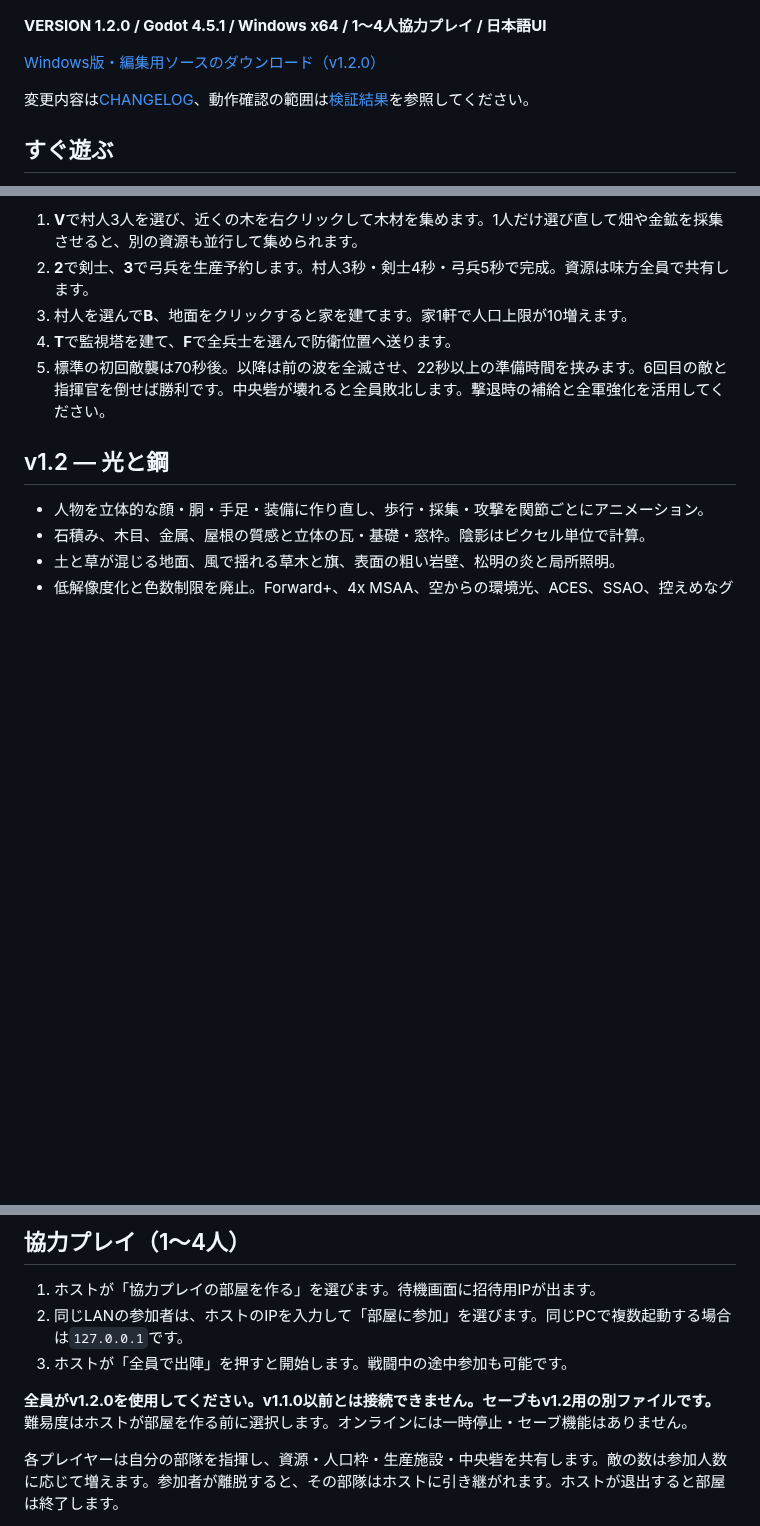
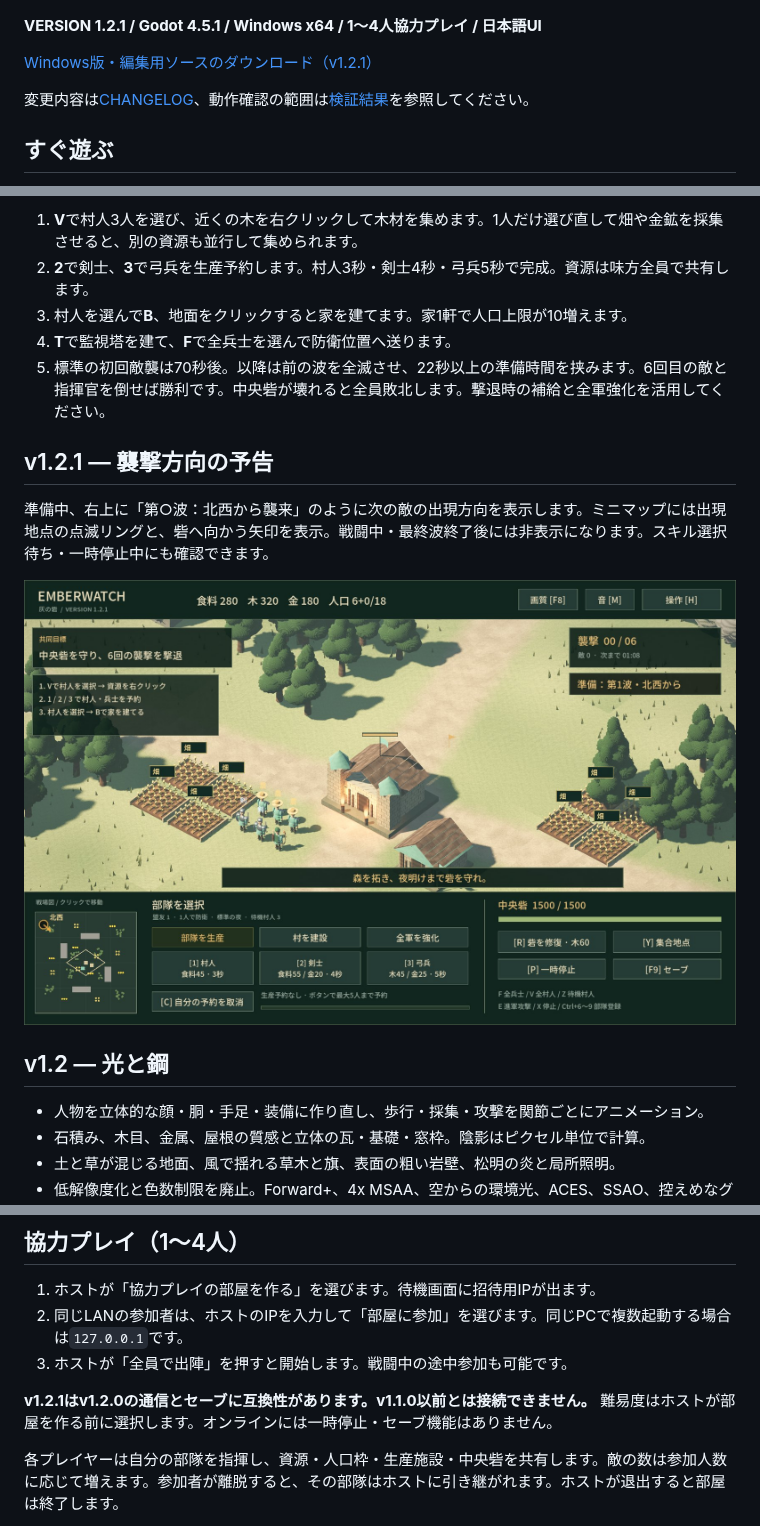
Before and after one commit to jaiaso/emberwatch, a Markdown page: README.md, 3 parts joined by grey strips. Drawn GitHub-style; pictures changed too: docs/attack-preview.jpg (added); blank space fills up the shorter version.

Commit message:
Release 1.2.1: show next attack direction during preparation on HUD and minimap

```diff
--- a/README.md
+++ b/README.md
@@ -4,9 +4,9 @@ PS3世代の表現を目標に、関節のある人物、物理ベースの質
 
 ![ゲーム画面](docs/gameplay-v12.jpg)
 
-**VERSION 1.2.0 / Godot 4.5.1 / Windows x64 / 1〜4人協力プレイ / 日本語UI**
+**VERSION 1.2.1 / Godot 4.5.1 / Windows x64 / 1〜4人協力プレイ / 日本語UI**
 
-[Windows版・編集用ソースのダウンロード（v1.2.0）](https://github.com/jaiaso/emberwatch/releases/tag/v1.2.0)
+[Windows版・編集用ソースのダウンロード（v1.2.1）](https://github.com/jaiaso/emberwatch/releases/tag/v1.2.1)
 
 変更内容は[CHANGELOG](CHANGELOG.md)、動作確認の範囲は[検証結果](docs/verification.md)を参照してください。
 
@@ -23,6 +23,12 @@ Windows版のZIPを展開し、`Emberwatch.exe`をダブルクリックしてく
 3. 村人を選んで**B**、地面をクリックすると家を建てます。家1軒で人口上限が10増えます。
 4. **T**で監視塔を建て、**F**で全兵士を選んで防衛位置へ送ります。
 5. 標準の初回敵襲は70秒後。以降は前の波を全滅させ、22秒以上の準備時間を挟みます。6回目の敵と指揮官を倒せば勝利です。中央砦が壊れると全員敗北します。撃退時の補給と全軍強化を活用してください。
+
+## v1.2.1 — 襲撃方向の予告
+
+準備中、右上に「第○波：北西から襲来」のように次の敵の出現方向を表示します。ミニマップには出現地点の点滅リングと、砦へ向かう矢印を表示。戦闘中・最終波終了後には非表示になります。スキル選択待ち・一時停止中にも確認できます。
+
+![準備中の襲撃方向](docs/attack-preview.jpg)
 
 ## v1.2 — 光と鋼
 
@@ -58,7 +64,7 @@ Windows版のZIPを展開し、`Emberwatch.exe`をダブルクリックしてく
 2. 同じLANの参加者は、ホストのIPを入力して「部屋に参加」を選びます。同じPCで複数起動する場合は`127.0.0.1`です。
 3. ホストが「全員で出陣」を押すと開始します。戦闘中の途中参加も可能です。
 
-**全員がv1.2.0を使用してください。v1.1.0以前とは接続できません。セーブもv1.2用の別ファイルです。** 難易度はホストが部屋を作る前に選択します。オンラインには一時停止・セーブ機能はありません。
+**v1.2.1はv1.2.0の通信とセーブに互換性があります。v1.1.0以前とは接続できません。** 難易度はホストが部屋を作る前に選択します。オンラインには一時停止・セーブ機能はありません。
 
 各プレイヤーは自分の部隊を指揮し、資源・人口枠・生産施設・中央砦を共有します。敵の数は参加人数に応じて増えます。参加者が離脱すると、その部隊はホストに引き継がれます。ホストが退出すると部屋は終了します。
 
```
Also changed, not shown: CHANGELOG.md (+6 -0 lines), docs/verification.md (+8 -1 lines), 10 other files.
